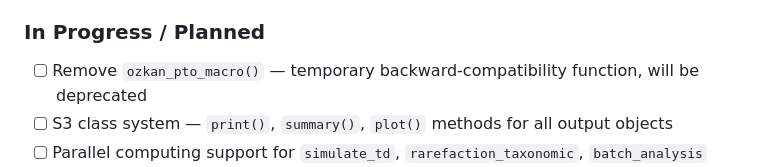
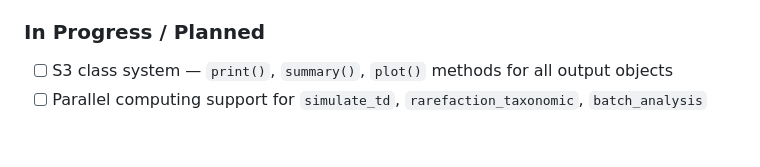
Before and after one commit to mgorgoz/taxonomic-diversity-r, a Markdown page: README.md, the part around the change. Rendered like a GitHub page; blank space fills up the shorter version.

Commit message:
Clean up roadmap planned items

```diff
--- a/README.md
+++ b/README.md
@@ -135,7 +135,6 @@ This package implements the Deng entropy-based taxonomic diversity measure propo
 
 ### In Progress / Planned
 
-- [ ] Remove `ozkan_pto_macro()` — temporary backward-compatibility function, will be deprecated
 - [ ] S3 class system — `print()`, `summary()`, `plot()` methods for all output objects
 - [ ] Parallel computing support for `simulate_td`, `rarefaction_taxonomic`, `batch_analysis`
 - [ ] JOSS paper.md
```
